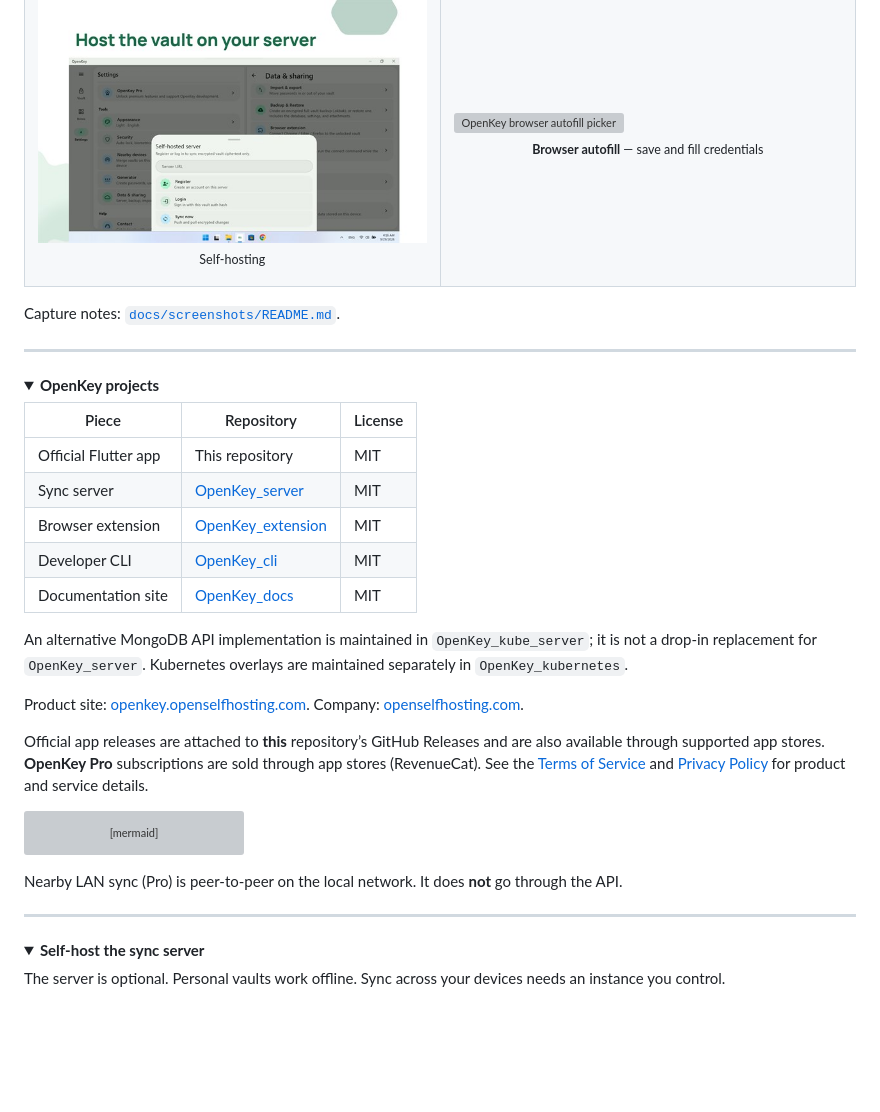
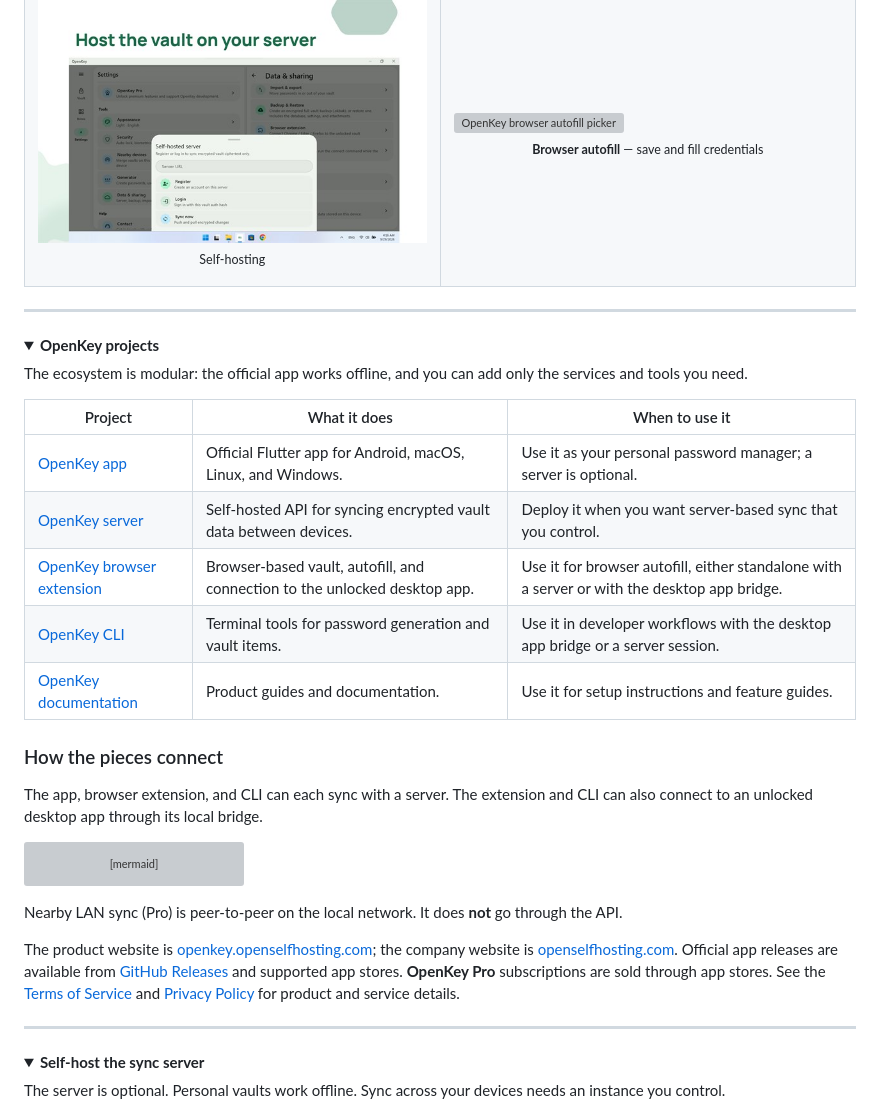
Before and after one commit to OpenSelfHosting/OpenKey, a Markdown page: README.md, the part around one of its changes. Drawn GitHub-style; folded sections open; blank space fills up the shorter version; grey boxes are pictures that could not be loaded.

````diff
--- a/README.md
+++ b/README.md
@@ -260,9 +322,6 @@ One secure home for your passwords, payment details, and developer credentials.
     </td>
   </tr>
 </table>
-
-Capture notes: [`docs/screenshots/README.md`](./docs/screenshots/README.md).
-
 </details>
 
 ---
@@ -270,21 +329,20 @@ Capture notes: [`docs/screenshots/README.md`](./docs/screenshots/README.md).
 <details>
 <summary><strong>OpenKey projects</strong><br></summary>
 
-| Piece | Repository | License |
-|-------|------------|---------|
-| Official Flutter app | This repository | MIT |
-| Sync server | [OpenKey_server](https://github.com/OpenSelfHosting/OpenKey_server) | MIT |
-| Browser extension | [OpenKey_extension](https://github.com/OpenSelfHosting/OpenKey_extension) | MIT |
-| Developer CLI | [OpenKey_cli](https://github.com/OpenSelfHosting/OpenKey_cli) | MIT |
-| Documentation site | [OpenKey_docs](https://github.com/OpenSelfHosting/OpenKey_docs) | MIT |
+The ecosystem is modular: the official app works offline, and you can add only the services and tools you need.
 
-An alternative MongoDB API implementation is maintained in `OpenKey_kube_server`;
-it is not a drop-in replacement for `OpenKey_server`. Kubernetes overlays are
-maintained separately in `OpenKey_kubernetes`.
+| Project | What it does | When to use it |
+|---------|--------------|----------------|
+| [OpenKey app](https://github.com/OpenSelfHosting/OpenKey) | Official Flutter app for Android, macOS, Linux, and Windows. | Use it as your personal password manager; a server is optional. |
+| [OpenKey server](https://github.com/OpenSelfHosting/OpenKey_server) | Self-hosted API for syncing encrypted vault data between devices. | Deploy it when you want server-based sync that you control. |
+| [OpenKey browser extension](https://github.com/OpenSelfHosting/OpenKey_extension) | Browser-based vault, autofill, and connection to the unlocked desktop app. | Use it for browser autofill, either standalone with a server or with the desktop app bridge. |
+| [OpenKey CLI](https://github.com/OpenSelfHosting/OpenKey_cli) | Terminal tools for password generation and vault items. | Use it in developer workflows with the desktop app bridge or a server session. |
+| [OpenKey documentation](https://github.com/OpenSelfHosting/OpenKey_docs) | Product guides and documentation. | Use it for setup instructions and feature guides. |
 
-Product site: [openkey.openselfhosting.com](https://openkey.openselfhosting.com). Company: [openselfhosting.com](https://openselfhosting.com).
 
-Official app releases are attached to **this** repository’s GitHub Releases and are also available through supported app stores. **OpenKey Pro** subscriptions are sold through app stores (RevenueCat). See the [Terms of Service](https://openkey.openselfhosting.com/terms) and [Privacy Policy](https://openkey.openselfhosting.com/privacy) for product and service details.
+### How the pieces connect
+
+The app, browser extension, and CLI can each sync with a server. The extension and CLI can also connect to an unlocked desktop app through its local bridge.
 
 ```mermaid
 flowchart LR
@@ -302,6 +360,8 @@ flowchart LR
 ```
 
 Nearby LAN sync (Pro) is peer-to-peer on the local network. It does **not** go through the API.
+
+The product website is [openkey.openselfhosting.com](https://openkey.openselfhosting.com); the company website is [openselfhosting.com](https://openselfhosting.com). Official app releases are available from [GitHub Releases](https://github.com/OpenSelfHosting/OpenKey/releases) and supported app stores. **OpenKey Pro** subscriptions are sold through app stores. See the [Terms of Service](https://openkey.openselfhosting.com/terms) and [Privacy Policy](https://openkey.openselfhosting.com/privacy) for product and service details.
 
 </details>
 
````
Also changed, not shown: other parts of README.md (+65 -3 lines).
